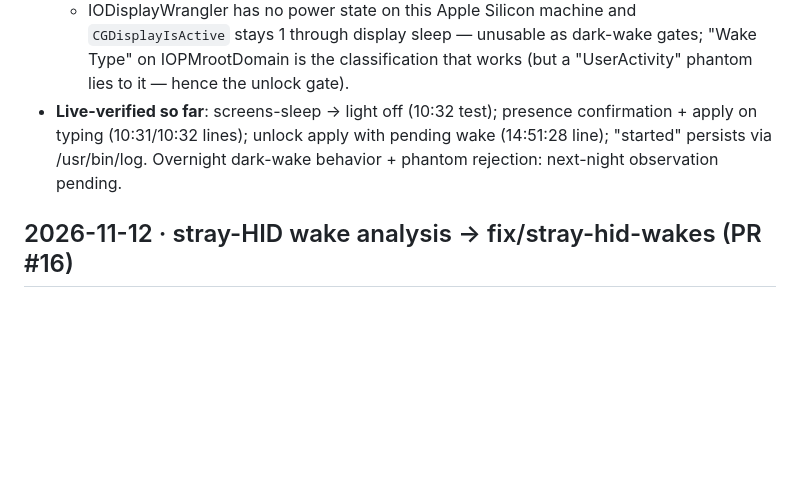
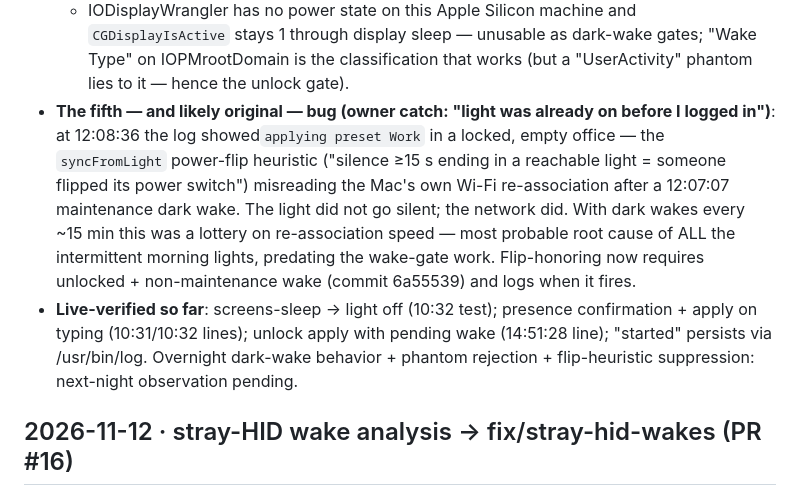
Before and after one commit to z3tt/keylightbar, a Markdown page: docs/NOTES.md, the part around the change. Rendered like a GitHub page; blank space fills up the shorter version.

Commit message:
Record the power-flip heuristic finding in NOTES
Generated by Mistral Vibe.
Co-Authored-By: Mistral Vibe <vibe@mistral.ai>

```diff
--- a/docs/NOTES.md
+++ b/docs/NOTES.md
@@ -46,11 +46,21 @@ entry (see AGENTS.md). Releases: https://github.com/z3tt/keylightbar/releases
     dark-wake gates; "Wake Type" on IOPMrootDomain is the classification
     that works (but a "UserActivity" phantom lies to it — hence the
     unlock gate).
+- **The fifth — and likely original — bug (owner catch: "light was already
+  on before I logged in")**: at 12:08:36 the log showed`applying preset
+  Work` in a locked, empty office — the `syncFromLight` power-flip
+  heuristic ("silence ≥15 s ending in a reachable light = someone flipped
+  its power switch") misreading the Mac's own Wi-Fi re-association after a
+  12:07:07 maintenance dark wake. The light did not go silent; the network
+  did. With dark wakes every ~15 min this was a lottery on re-association
+  speed — most probable root cause of ALL the intermittent morning lights,
+  predating the wake-gate work. Flip-honoring now requires unlocked +
+  non-maintenance wake (commit 6a55539) and logs when it fires.
 - **Live-verified so far**: screens-sleep → light off (10:32 test);
   presence confirmation + apply on typing (10:31/10:32 lines); unlock
   apply with pending wake (14:51:28 line); "started" persists via
-  /usr/bin/log. Overnight dark-wake behavior + phantom rejection:
-  next-night observation pending.
+  /usr/bin/log. Overnight dark-wake behavior + phantom rejection +
+  flip-heuristic suppression: next-night observation pending.
 
 ## 2026-11-12 · stray-HID wake analysis → fix/stray-hid-wakes (PR #16)
 - **Symptoms**: light on when coming into the office (lid closed, screens
```
